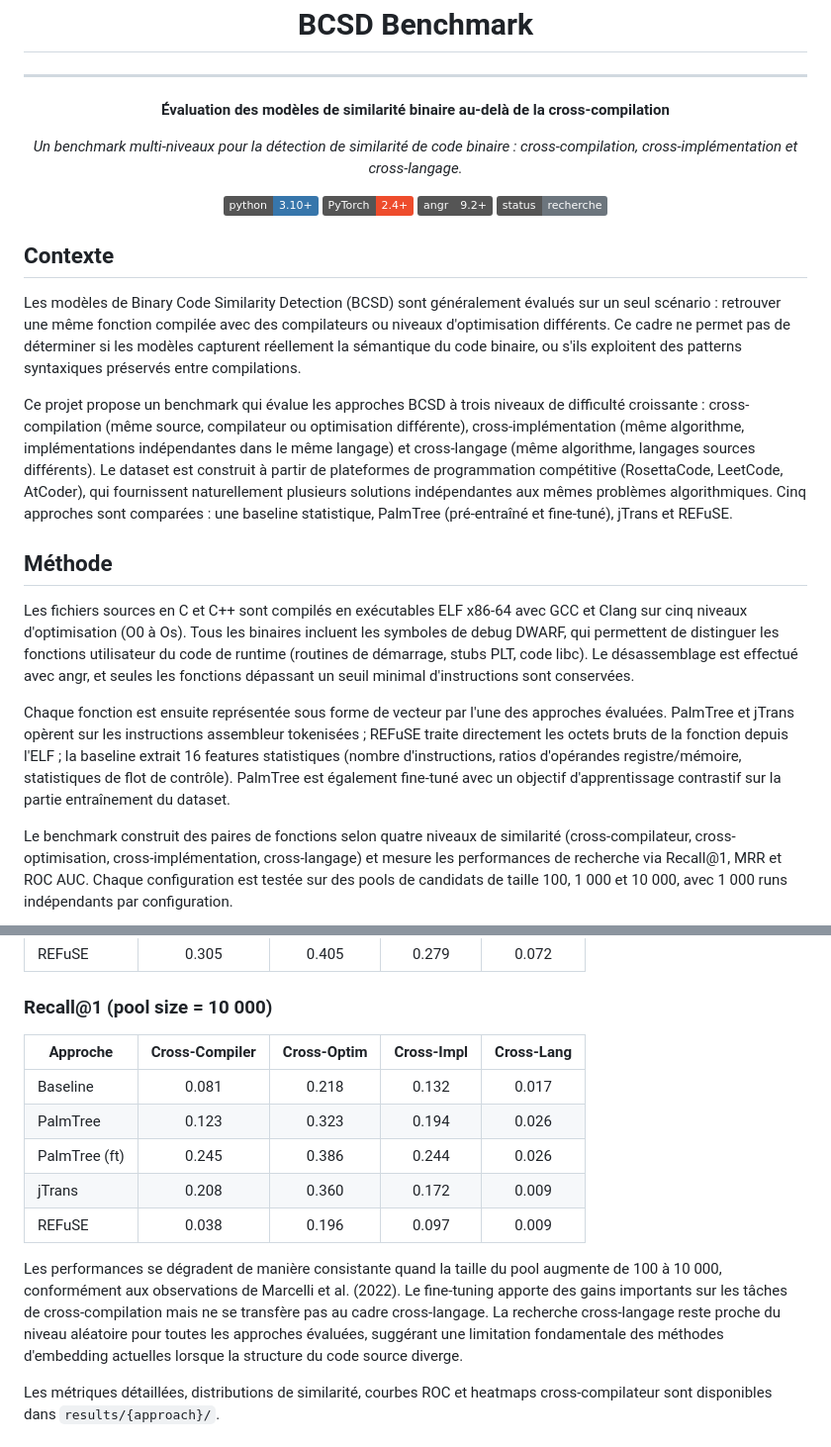
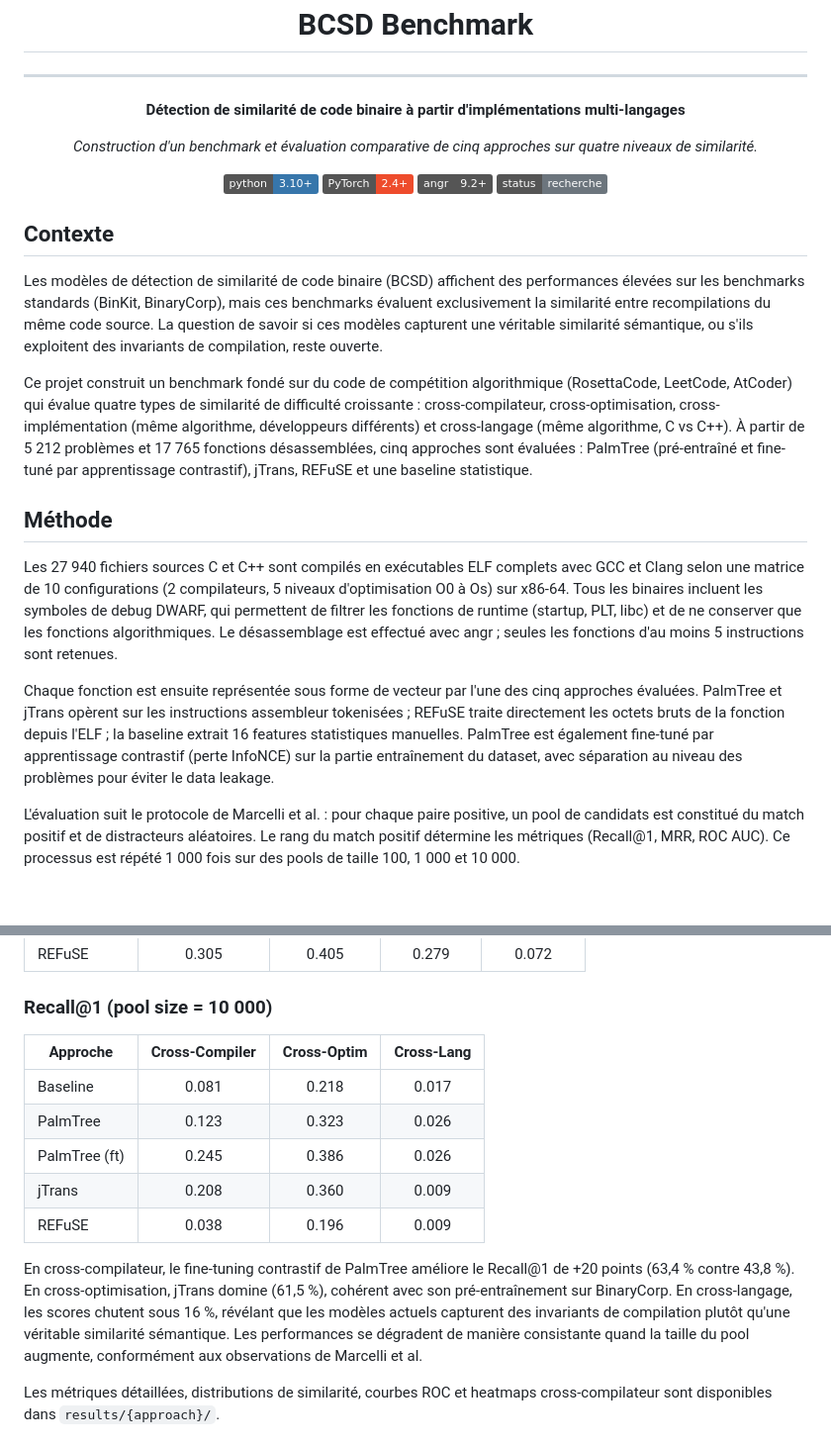
Before and after one commit to BelgacemS/bcsd-benchmark, a Markdown page: README.md, 2 parts joined by grey strips. Shown at 99% size. Drawn GitHub-style; badges without logos; blank space fills up the shorter version.

````diff
--- a/README.md
+++ b/README.md
@@ -3,11 +3,11 @@
 ---
 
 <p align="center">
-<b>Évaluation des modèles de similarité binaire au-delà de la cross-compilation</b>
+<b>Détection de similarité de code binaire à partir d'implémentations multi-langages</b>
 </p>
 
 <p align="center">
-<i>Un benchmark multi-niveaux pour la détection de similarité de code binaire : cross-compilation, cross-implémentation et cross-langage.</i>
+<i>Construction d'un benchmark et évaluation comparative de cinq approches sur quatre niveaux de similarité.</i>
 </p>
 
 <p align="center">
@@ -19,17 +19,17 @@
 
 ## Contexte
 
-Les modèles de Binary Code Similarity Detection (BCSD) sont généralement évalués sur un seul scénario : retrouver une même fonction compilée avec des compilateurs ou niveaux d'optimisation différents. Ce cadre ne permet pas de déterminer si les modèles capturent réellement la sémantique du code binaire, ou s'ils exploitent des patterns syntaxiques préservés entre compilations.
+Les modèles de détection de similarité de code binaire (BCSD) affichent des performances élevées sur les benchmarks standards (BinKit, BinaryCorp), mais ces benchmarks évaluent exclusivement la similarité entre recompilations du même code source. La question de savoir si ces modèles capturent une véritable similarité sémantique, ou s'ils exploitent des invariants de compilation, reste ouverte.
 
-Ce projet propose un benchmark qui évalue les approches BCSD à trois niveaux de difficulté croissante : cross-compilation (même source, compilateur ou optimisation différente), cross-implémentation (même algorithme, implémentations indépendantes dans le même langage) et cross-langage (même algorithme, langages sources différents). Le dataset est construit à partir de plateformes de programmation compétitive (RosettaCode, LeetCode, AtCoder), qui fournissent naturellement plusieurs solutions indépendantes aux mêmes problèmes algorithmiques. Cinq approches sont comparées : une baseline statistique, PalmTree (pré-entraîné et fine-tuné), jTrans et REFuSE.
+Ce projet construit un benchmark fondé sur du code de compétition algorithmique (RosettaCode, LeetCode, AtCoder) qui évalue quatre types de similarité de difficulté croissante : cross-compilateur, cross-optimisation, cross-implémentation (même algorithme, développeurs différents) et cross-langage (même algorithme, C vs C++). À partir de 5 212 problèmes et 17 765 fonctions désassemblées, cinq approches sont évaluées : PalmTree (pré-entraîné et fine-tuné par apprentissage contrastif), jTrans, REFuSE et une baseline statistique.
 
 ## Méthode
 
-Les fichiers sources en C et C++ sont compilés en exécutables ELF x86-64 avec GCC et Clang sur cinq niveaux d'optimisation (O0 à Os). Tous les binaires incluent les symboles de debug DWARF, qui permettent de distinguer les fonctions utilisateur du code de runtime (routines de démarrage, stubs PLT, code libc). Le désassemblage est effectué avec angr, et seules les fonctions dépassant un seuil minimal d'instructions sont conservées.
+Les 27 940 fichiers sources C et C++ sont compilés en exécutables ELF complets avec GCC et Clang selon une matrice de 10 configurations (2 compilateurs, 5 niveaux d'optimisation O0 à Os) sur x86-64. Tous les binaires incluent les symboles de debug DWARF, qui permettent de filtrer les fonctions de runtime (startup, PLT, libc) et de ne conserver que les fonctions algorithmiques. Le désassemblage est effectué avec angr ; seules les fonctions d'au moins 5 instructions sont retenues.
 
-Chaque fonction est ensuite représentée sous forme de vecteur par l'une des approches évaluées. PalmTree et jTrans opèrent sur les instructions assembleur tokenisées ; REFuSE traite directement les octets bruts de la fonction depuis l'ELF ; la baseline extrait 16 features statistiques (nombre d'instructions, ratios d'opérandes registre/mémoire, statistiques de flot de contrôle). PalmTree est également fine-tuné avec un objectif d'apprentissage contrastif sur la partie entraînement du dataset.
+Chaque fonction est ensuite représentée sous forme de vecteur par l'une des cinq approches évaluées. PalmTree et jTrans opèrent sur les instructions assembleur tokenisées ; REFuSE traite directement les octets bruts de la fonction depuis l'ELF ; la baseline extrait 16 features statistiques manuelles. PalmTree est également fine-tuné par apprentissage contrastif (perte InfoNCE) sur la partie entraînement du dataset, avec séparation au niveau des problèmes pour éviter le data leakage.
 
-Le benchmark construit des paires de fonctions selon quatre niveaux de similarité (cross-compilateur, cross-optimisation, cross-implémentation, cross-langage) et mesure les performances de recherche via Recall@1, MRR et ROC AUC. Chaque configuration est testée sur des pools de candidats de taille 100, 1 000 et 10 000, avec 1 000 runs indépendants par configuration.
+L'évaluation suit le protocole de Marcelli et al. : pour chaque paire positive, un pool de candidats est constitué du match positif et de distracteurs aléatoires. Le rang du match positif détermine les métriques (Recall@1, MRR, ROC AUC). Ce processus est répété 1 000 fois sur des pools de taille 100, 1 000 et 10 000.
 
 ```mermaid
 flowchart LR
@@ -143,15 +143,15 @@ Tous les résultats sont rapportés dans le cadre optimiste (noms de symboles DW
 
 ### Recall@1 (pool size = 10 000)
 
-| Approche      | Cross-Compiler | Cross-Optim | Cross-Impl | Cross-Lang |
-|---------------|:--------------:|:-----------:|:----------:|:----------:|
-| Baseline      |          0.081 |       0.218 |      0.132 |      0.017 |
-| PalmTree      |          0.123 |       0.323 |      0.194 |      0.026 |
-| PalmTree (ft) |          0.245 |       0.386 |      0.244 |      0.026 |
-| jTrans        |          0.208 |       0.360 |      0.172 |      0.009 |
-| REFuSE        |          0.038 |       0.196 |      0.097 |      0.009 |
+| Approche      | Cross-Compiler | Cross-Optim | Cross-Lang |
+|---------------|:--------------:|:-----------:|:----------:|
+| Baseline      |          0.081 |       0.218 |      0.017 |
+| PalmTree      |          0.123 |       0.323 |      0.026 |
+| PalmTree (ft) |          0.245 |       0.386 |      0.026 |
+| jTrans        |          0.208 |       0.360 |      0.009 |
+| REFuSE        |          0.038 |       0.196 |      0.009 |
 
-Les performances se dégradent de manière consistante quand la taille du pool augmente de 100 à 10 000, conformément aux observations de Marcelli et al. (2022). Le fine-tuning apporte des gains importants sur les tâches de cross-compilation mais ne se transfère pas au cadre cross-langage. La recherche cross-langage reste proche du niveau aléatoire pour toutes les approches évaluées, suggérant une limitation fondamentale des méthodes d'embedding actuelles lorsque la structure du code source diverge.
+En cross-compilateur, le fine-tuning contrastif de PalmTree améliore le Recall@1 de +20 points (63,4 % contre 43,8 %). En cross-optimisation, jTrans domine (61,5 %), cohérent avec son pré-entraînement sur BinaryCorp. En cross-langage, les scores chutent sous 16 %, révélant que les modèles actuels capturent des invariants de compilation plutôt qu'une véritable similarité sémantique. Les performances se dégradent de manière consistante quand la taille du pool augmente, conformément aux observations de Marcelli et al.
 
 Les métriques détaillées, distributions de similarité, courbes ROC et heatmaps cross-compilateur sont disponibles dans `results/{approach}/`.
 
````
Also changed, not shown: other parts of README.md (+6 -6 lines).
